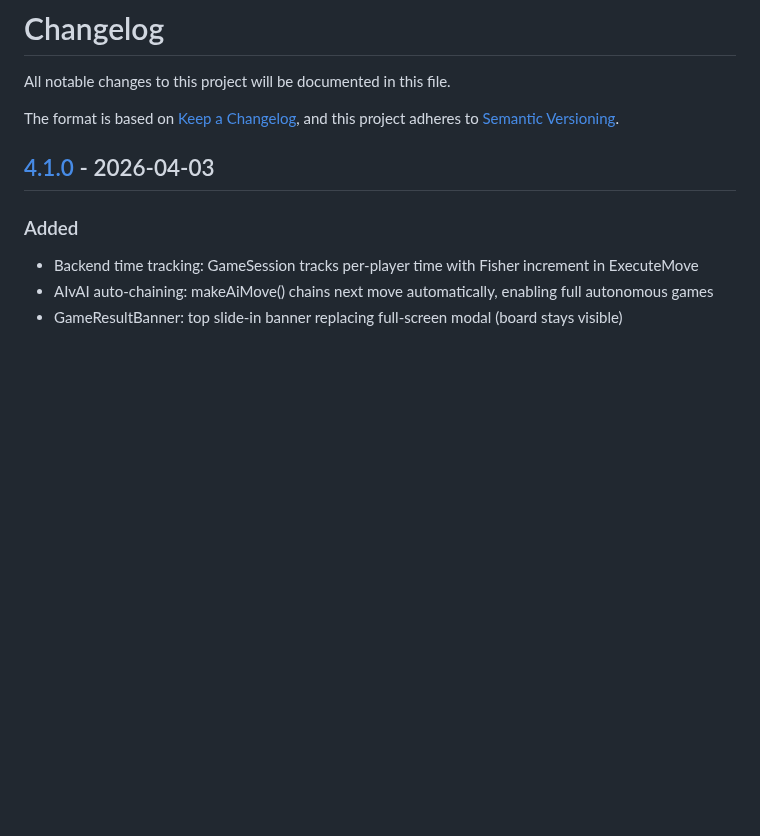
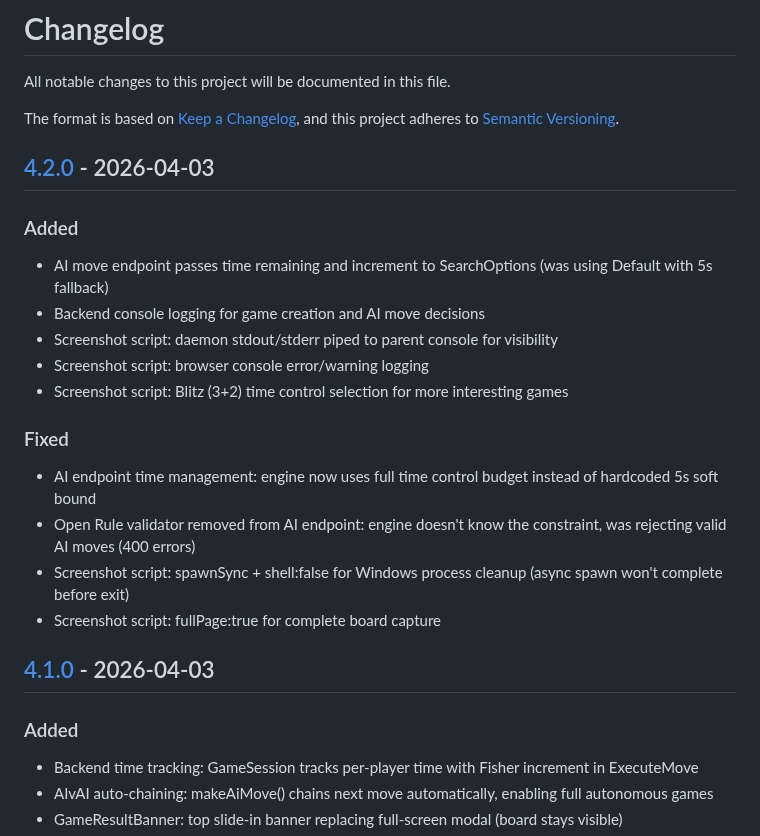
Before and after one commit to lavantien/caro-ai-pvp, a Markdown page: CHANGELOG.md, the part around one of its changes. Drawn GitHub-style; blank space fills up the shorter version.

Commit message:
docs: update CHANGELOG and screenshot for v4.2.0

```diff
--- a/CHANGELOG.md
+++ b/CHANGELOG.md
@@ -6,6 +6,21 @@ The format is based on [Keep a Changelog](https://keepachangelog.com/en/1.1.0/),
 and this project adheres to [Semantic Versioning](https://semver.org/spec/v2.0.0.html).
 
 <!-- Editing guideline: Keep entries concise. One-line summaries per change. No test counts, no performance tables, no documentation-only sub-sections. -->
+
+## [4.2.0] - 2026-04-03
+
+### Added
+- AI move endpoint passes time remaining and increment to SearchOptions (was using Default with 5s fallback)
+- Backend console logging for game creation and AI move decisions
+- Screenshot script: daemon stdout/stderr piped to parent console for visibility
+- Screenshot script: browser console error/warning logging
+- Screenshot script: Blitz (3+2) time control selection for more interesting games
+
+### Fixed
+- AI endpoint time management: engine now uses full time control budget instead of hardcoded 5s soft bound
+- Open Rule validator removed from AI endpoint: engine doesn't know the constraint, was rejecting valid AI moves (400 errors)
+- Screenshot script: spawnSync + shell:false for Windows process cleanup (async spawn won't complete before exit)
+- Screenshot script: fullPage:true for complete board capture
 
 ## [4.1.0] - 2026-04-03
 
```
Also changed, not shown: other parts of CHANGELOG.md (+1 -0 lines), screenshot.png.
